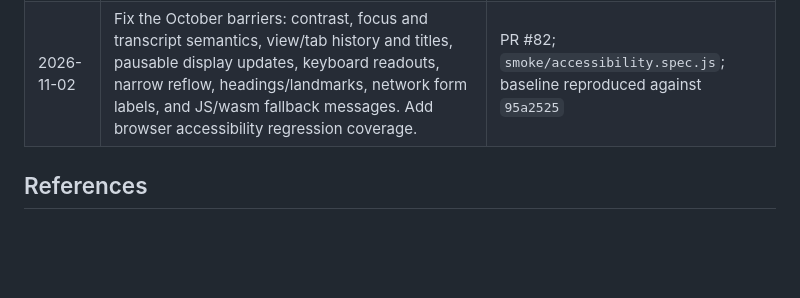
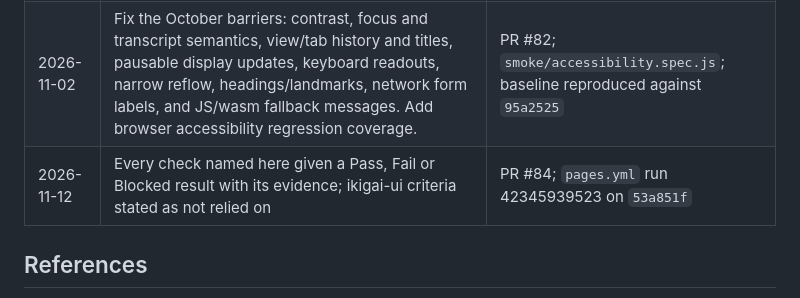
Before and after one commit to ikigai-rs/ikigai-web-demo, a Markdown page: ACCESSIBILITY.md, the part around the change. Rendered like a GitHub page; blank space fills up the shorter version.

Commit message:
ACCESSIBILITY.md: change history row for PR #84
Co-Authored-By: Claude Opus 5.5 <noreply@anthropic.com>

```diff
--- a/ACCESSIBILITY.md
+++ b/ACCESSIBILITY.md
@@ -248,6 +248,7 @@ added, after a reported barrier is fixed, and before any conformance claim.
 | 2026-10-15 | This file, with the first axe run and its findings | PR #74 |
 | 2026-10-27 | `ikigai-runbook` 0.3.0: its tab strip is a roving tabindex driven by a script the page now resolves through the kernel (`runKernelScripts`), so the arrow keys, Home and End reach every tab; its Bytes tab is hidden (this kernel cannot serve it); its status line is listed above as not working here | PR #78; smoke `the runbook tab strip moves focus…` |
 | 2026-11-02 | Fix the October barriers: contrast, focus and transcript semantics, view/tab history and titles, pausable display updates, keyboard readouts, narrow reflow, headings/landmarks, network form labels, and JS/wasm fallback messages. Add browser accessibility regression coverage. | PR #82; `smoke/accessibility.spec.js`; baseline reproduced against `95a2525` |
+| 2026-11-12 | Every check named here given a Pass, Fail or Blocked result with its evidence; ikigai-ui criteria stated as not relied on | PR #84; `pages.yml` run 42345939523 on `53a851f` |
 
 ## References
 
```
